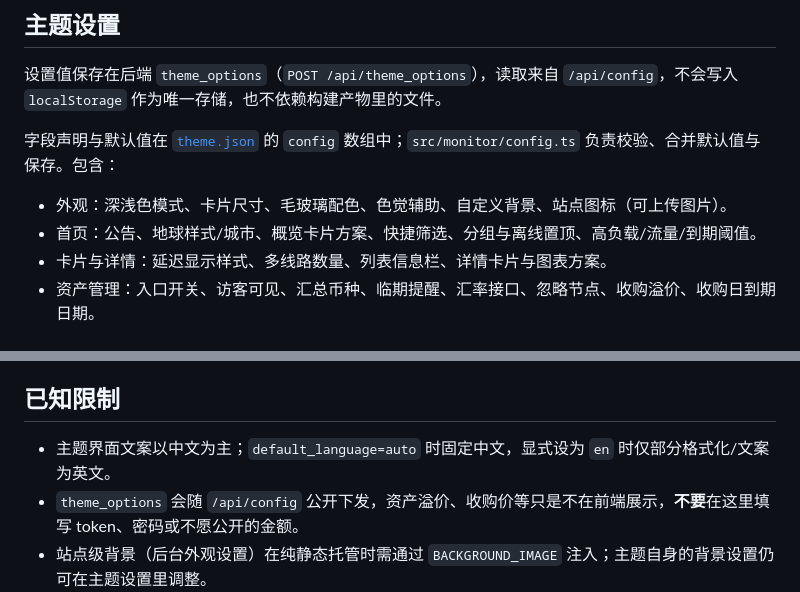
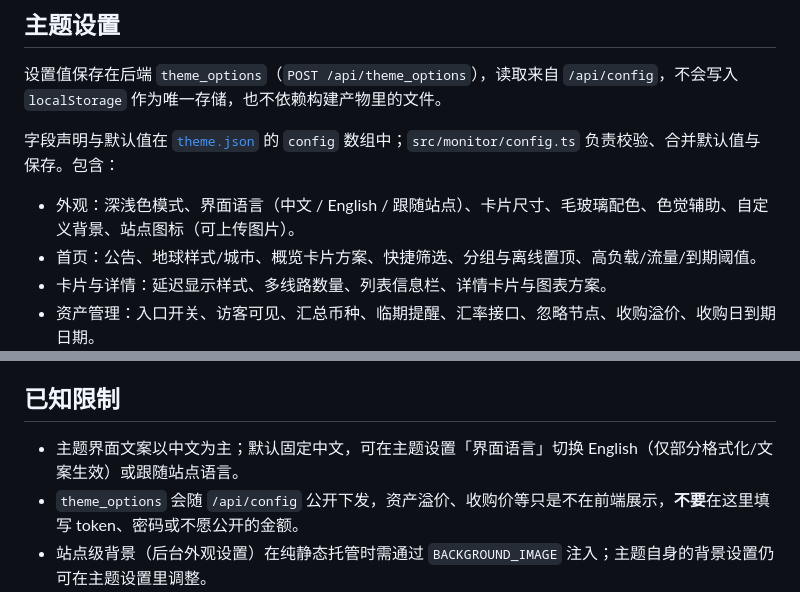
Before and after one commit to sharelj/cf-monitor-theme-glassmorphism, a Markdown page: README.md, 2 parts joined by grey strips. Drawn GitHub-style.

```diff
--- a/README.md
+++ b/README.md
@@ -120,7 +120,7 @@ npm run build:github-page
 
 字段声明与默认值在 [`theme.json`](theme.json) 的 `config` 数组中；`src/monitor/config.ts` 负责校验、合并默认值与保存。包含：
 
-- 外观：深浅色模式、卡片尺寸、毛玻璃配色、色觉辅助、自定义背景、站点图标（可上传图片）。
+- 外观：深浅色模式、界面语言（中文 / English / 跟随站点）、卡片尺寸、毛玻璃配色、色觉辅助、自定义背景、站点图标（可上传图片）。
 - 首页：公告、地球样式/城市、概览卡片方案、快捷筛选、分组与离线置顶、高负载/流量/到期阈值。
 - 卡片与详情：延迟显示样式、多线路数量、列表信息栏、详情卡片与图表方案。
 - 资产管理：入口开关、访客可见、汇总币种、临期提醒、汇率接口、忽略节点、收购溢价、收购日到期日期。
@@ -176,7 +176,7 @@ npm run test:browser
 
 ## 已知限制
 
-- 主题界面文案以中文为主；`default_language=auto` 时固定中文，显式设为 `en` 时仅部分格式化/文案为英文。
+- 主题界面文案以中文为主；默认固定中文，可在主题设置「界面语言」切换 English（仅部分格式化/文案生效）或跟随站点语言。
 - `theme_options` 会随 `/api/config` 公开下发，资产溢价、收购价等只是不在前端展示，**不要**在这里填写 token、密码或不愿公开的金额。
 - 站点级背景（后台外观设置）在纯静态托管时需通过 `BACKGROUND_IMAGE` 注入；主题自身的背景设置仍可在主题设置里调整。
 - 多站点使用不同 Turnstile 密钥时会各自要求一次验证。
```
Also changed, not shown: docs/images/detail.png, docs/images/home.png, preview.png, 5 other files.
